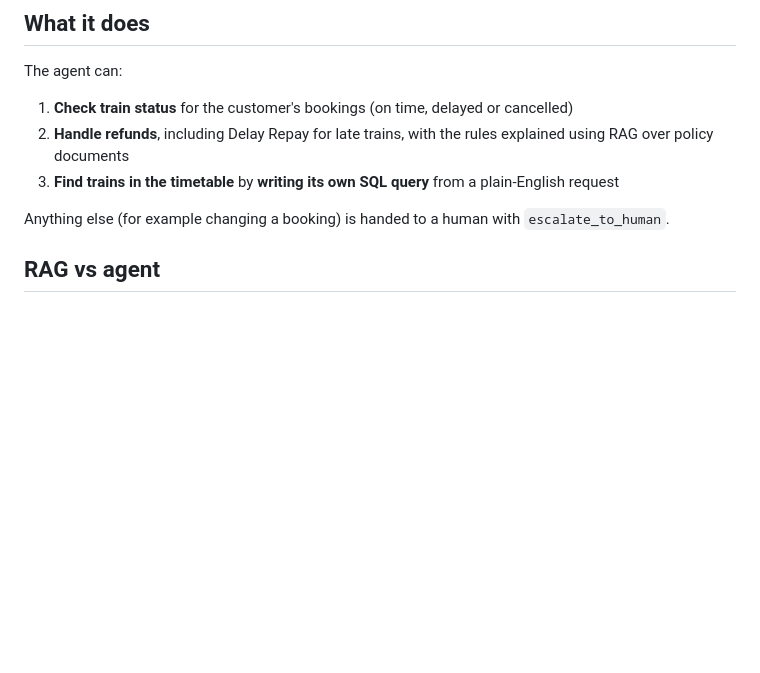
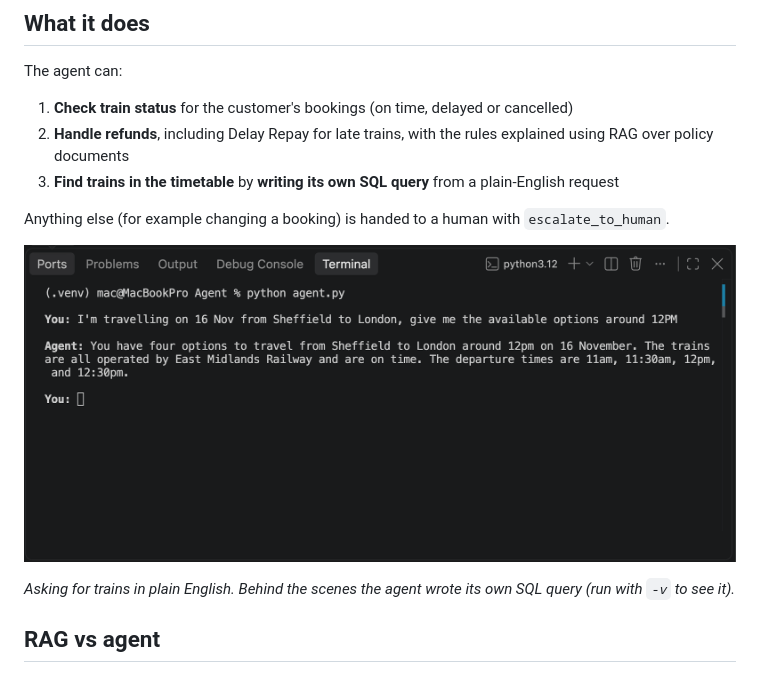
Before and after one commit to hamad-javed/train-support-agent, a Markdown page: README.md, the part around the change. GitHub-like rendering; pictures changed too: docs/images/demo-train-search.png (added); blank space fills up the shorter version.

Commit message:
README: add a demo screenshot of a train search
Co-Authored-By: Claude Opus 5.5 <noreply@anthropic.com>

```diff
--- a/README.md
+++ b/README.md
@@ -17,6 +17,10 @@ The agent can:
 3. **Find trains in the timetable** by **writing its own SQL query** from a plain-English request
 
 Anything else (for example changing a booking) is handed to a human with `escalate_to_human`.
+
+![The agent answering a train search from Sheffield to London around 12PM](docs/images/demo-train-search.png)
+
+*Asking for trains in plain English. Behind the scenes the agent wrote its own SQL query (run with `-v` to see it).*
 
 ## RAG vs agent
 
```
